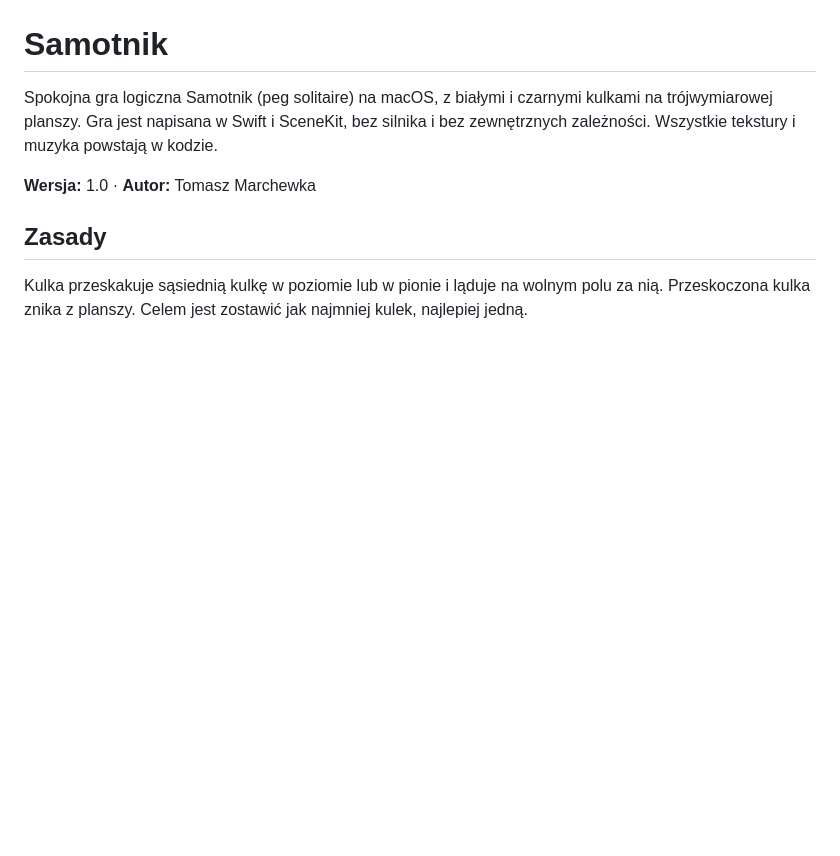
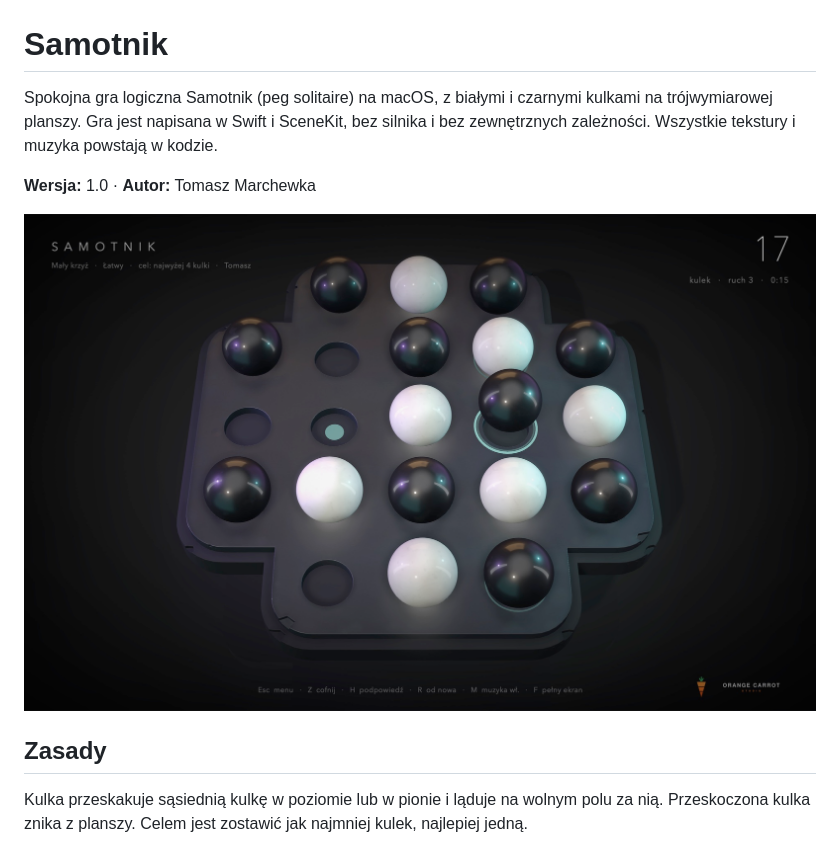
Before and after one commit to Carrot79PL/Samotnik, a Markdown page: README.md, the part around the change. Rendered like a GitHub page; pictures changed too: docs/screenshot.jpg (added); blank space fills up the shorter version.

Commit message:
Zrzut ekranu z gry w README

```diff
--- a/README.md
+++ b/README.md
@@ -3,6 +3,8 @@
 Spokojna gra logiczna Samotnik (peg solitaire) na macOS, z białymi i czarnymi kulkami na trójwymiarowej planszy. Gra jest napisana w Swift i SceneKit, bez silnika i bez zewnętrznych zależności. Wszystkie tekstury i muzyka powstają w kodzie.
 
 **Wersja:** 1.0  ·  **Autor:** Tomasz Marchewka
+
+![Samotnik — rozgrywka na planszy Mały krzyż](docs/screenshot.jpg)
 
 ## Zasady
 
```
